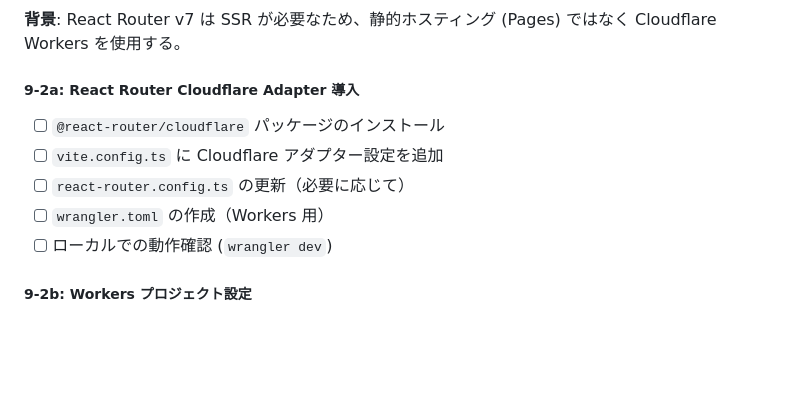
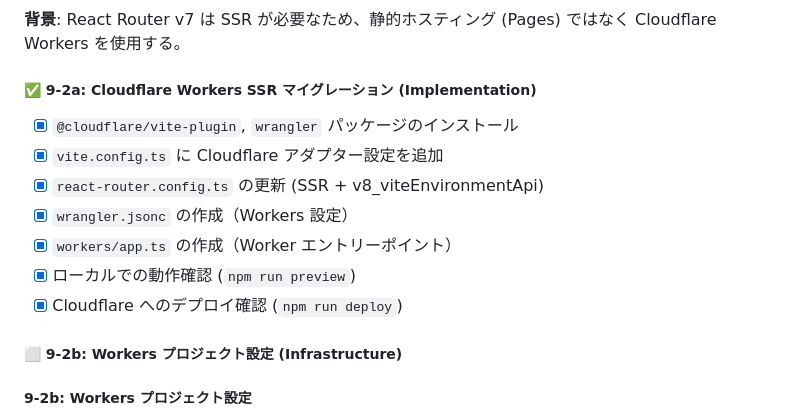
Before and after one commit to kenken-201/pose-est-2025, a Markdown page: todo-list.md, the part around the change. GitHub-like rendering; blank space fills up the shorter version.

Commit message:
update: TODOリスト更新

```diff
--- a/todo-list.md
+++ b/todo-list.md
@@ -316,13 +316,17 @@ mkdir -p app/{components/{video,ui,layout},lib/{api,services,utils,hooks,stores}
 
 **背景**: React Router v7 は SSR が必要なため、静的ホスティング (Pages) ではなく Cloudflare Workers を使用する。
 
-##### 9-2a: React Router Cloudflare Adapter 導入
+##### ✅ 9-2a: Cloudflare Workers SSR マイグレーション (Implementation)
 
-- [ ] `@react-router/cloudflare` パッケージのインストール
-- [ ] `vite.config.ts` に Cloudflare アダプター設定を追加
-- [ ] `react-router.config.ts` の更新（必要に応じて）
-- [ ] `wrangler.toml` の作成（Workers 用）
-- [ ] ローカルでの動作確認 (`wrangler dev`)
+- [x] `@cloudflare/vite-plugin`, `wrangler` パッケージのインストール
+- [x] `vite.config.ts` に Cloudflare アダプター設定を追加
+- [x] `react-router.config.ts` の更新 (SSR + v8_viteEnvironmentApi)
+- [x] `wrangler.jsonc` の作成（Workers 設定）
+- [x] `workers/app.ts` の作成（Worker エントリーポイント）
+- [x] ローカルでの動作確認 (`npm run preview`)
+- [x] Cloudflare へのデプロイ確認 (`npm run deploy`)
+
+##### ⬜ 9-2b: Workers プロジェクト設定 (Infrastructure)
 
 ##### 9-2b: Workers プロジェクト設定
 
```
